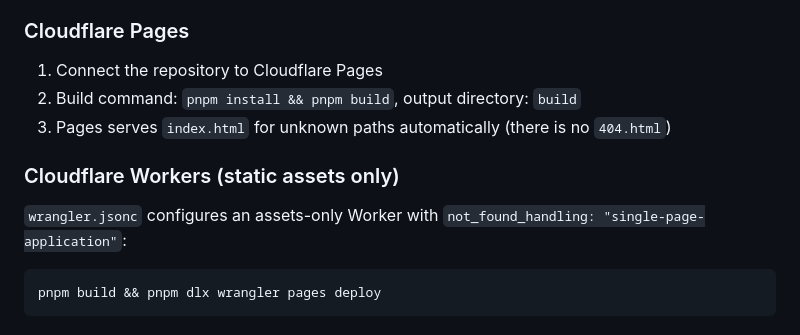
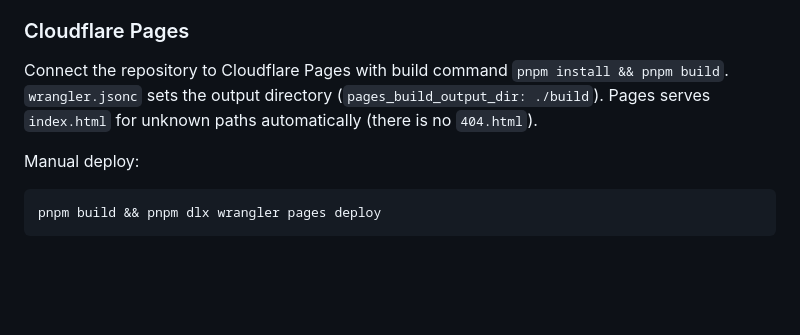
Before and after one commit to ryanbai1412/imo-mirror, a Markdown page: README.md, the part around the change. GitHub-like rendering; blank space fills up the shorter version.

Commit message:
README: Pages deploy docs
Co-Authored-By: Ryan Bai <61439840+ryanbai1412@users.noreply.github.com>

````diff
--- a/README.md
+++ b/README.md
@@ -110,14 +110,12 @@ never count against the Workers request quota.
 
 ### Cloudflare Pages
 
-1. Connect the repository to Cloudflare Pages
-2. Build command: `pnpm install && pnpm build`, output directory: `build`
-3. Pages serves `index.html` for unknown paths automatically (there is no `404.html`)
+Connect the repository to Cloudflare Pages with build command
+`pnpm install && pnpm build`. `wrangler.jsonc` sets the output directory
+(`pages_build_output_dir: ./build`). Pages serves `index.html` for unknown
+paths automatically (there is no `404.html`).
 
-### Cloudflare Workers (static assets only)
-
-`wrangler.jsonc` configures an assets-only Worker with
-`not_found_handling: "single-page-application"`:
+Manual deploy:
 
 ```bash
 pnpm build && pnpm dlx wrangler pages deploy
````
